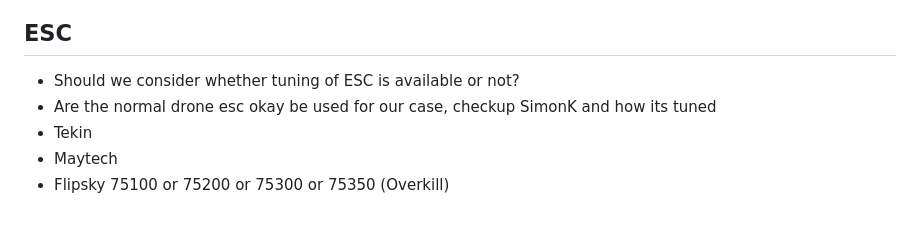
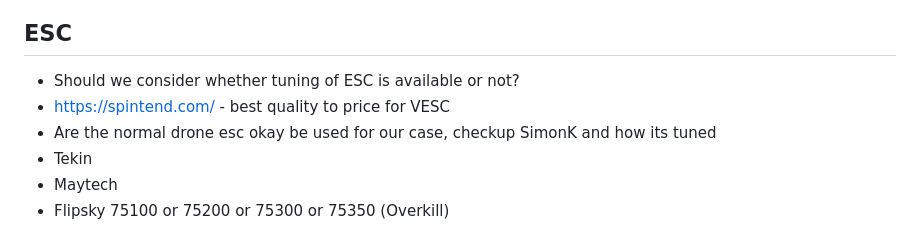
Before and after one commit to RoboWars-IIT-Mandi/ResourcesAndNotes, a Markdown page: Saved tabs and Notes/BattleBot BLDC.md, the part around the change. Rendered like a GitHub page.

Commit message:
VESC info

```diff
--- a/Saved tabs and Notes/BattleBot BLDC.md
+++ b/Saved tabs and Notes/BattleBot BLDC.md
@@ -12,6 +12,7 @@ The best way to keep your motor cool is to use a motor big enough to handle the
 
 ## ESC
 - Should we consider whether tuning of ESC is available or not?
+- https://spintend.com/ - best quality to price for VESC
 - Are the normal drone esc okay be used for our case, checkup SimonK and how its tuned
 - Tekin
 - Maytech
```
